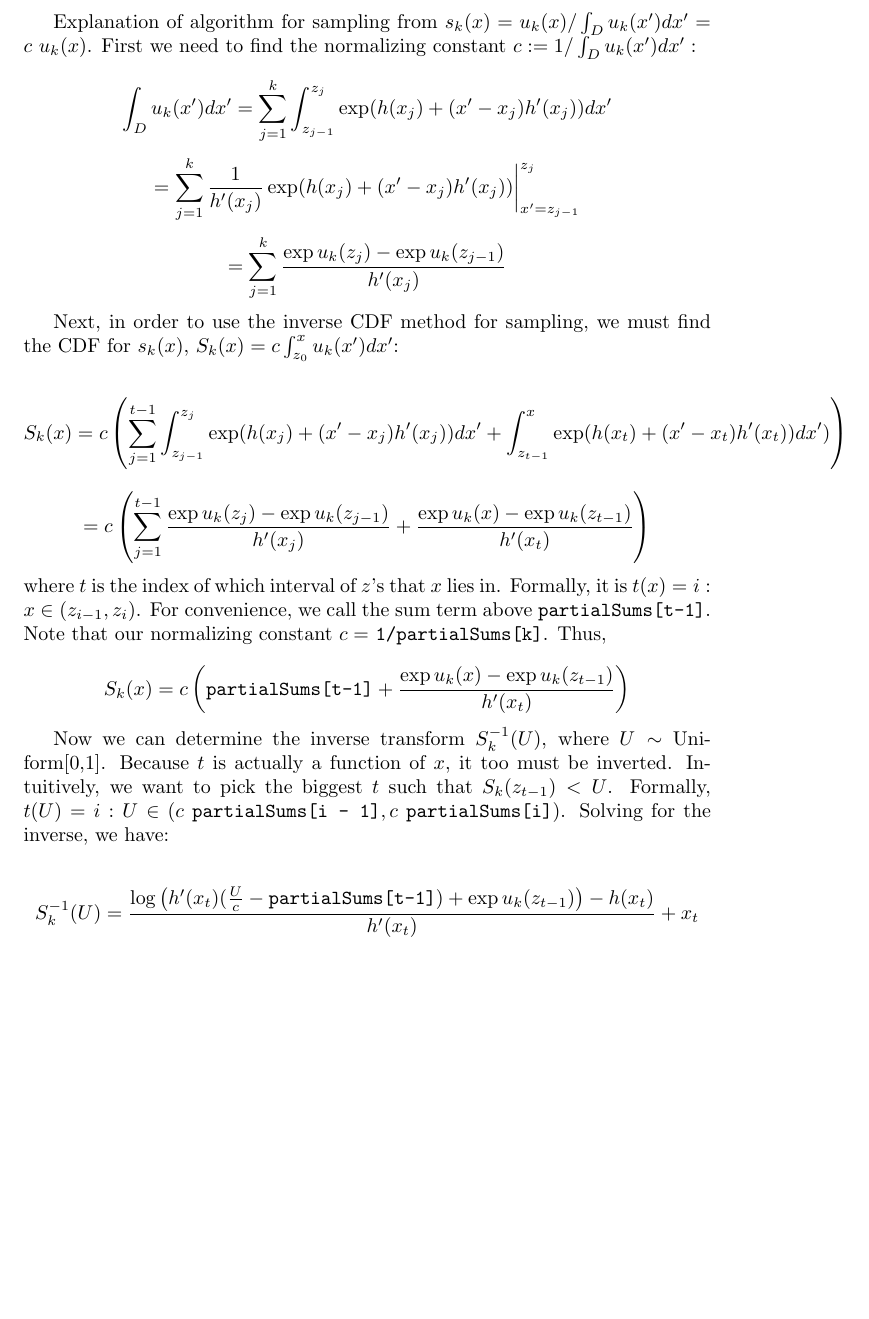
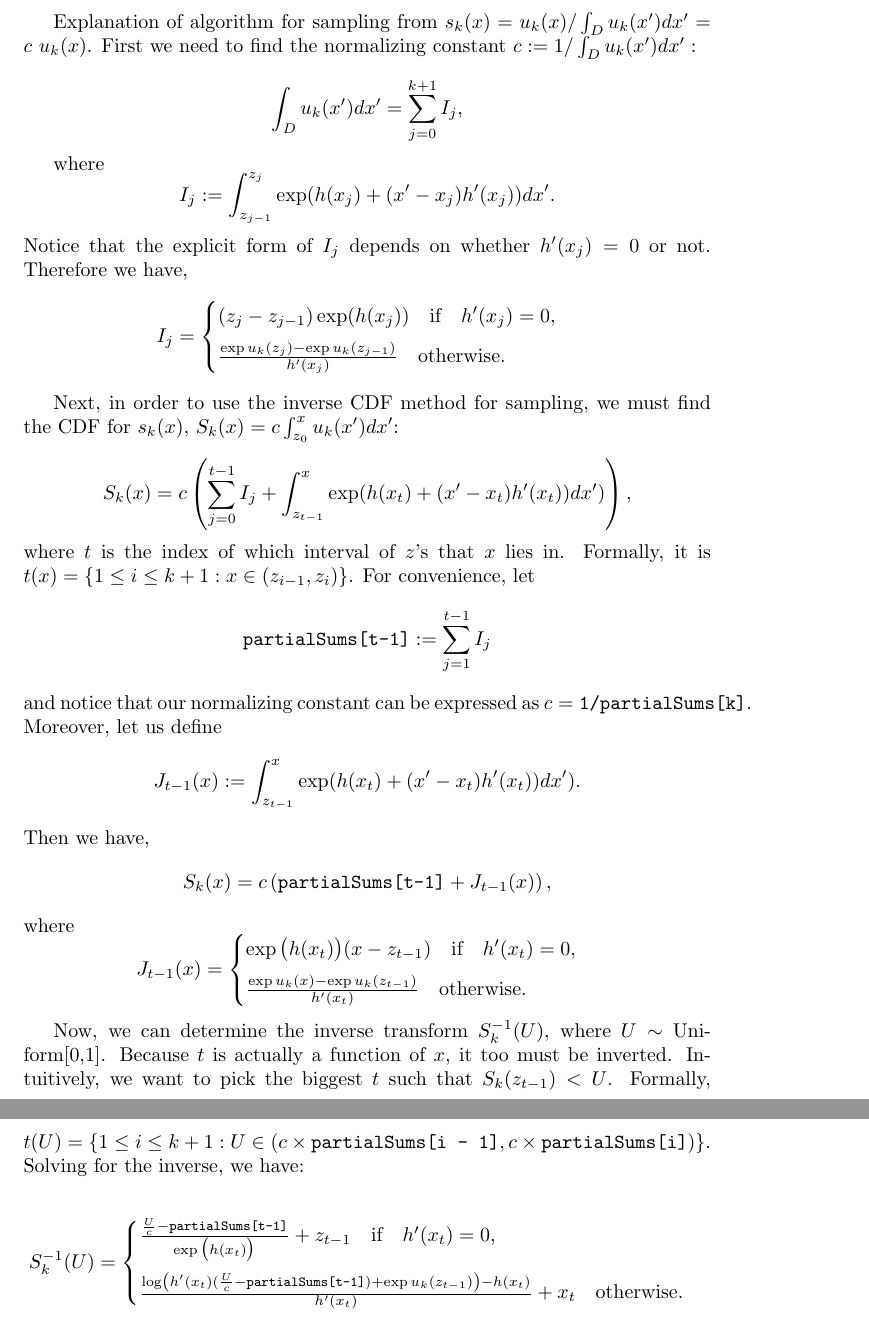
Before and after one commit to dylandaniels/ars, a LaTeX document (planning/sampling_strategy.tex): part of the page before the commit and two parts of pages 1 and 2 of 2 after it, the two joined at a grey line, cut so that both start at the same text, the shorter picture padded with empty space. Compiled offline with pdfLaTeX.

Commit message:
added the case where h'(x_t) = 0

```diff
--- a/planning/sampling_strategy.tex
+++ b/planning/sampling_strategy.tex
@@ -6,34 +6,41 @@
 Explanation of algorithm for sampling from $s_k(x) = u_k(x) / \int_D u_k(x') dx' = c \ u_k(x)$. First we need to find the normalizing constant $c := 1 / \int_D u_k(x') dx':$
 
 $$
-\int_D u_k(x') dx' = \sum_{j = 1}^k \int_{z_{j-1}}^{z_j} \exp(h(x_j) + (x' - x_j) h'(x_j)) dx'
+\int_D u_k(x') dx' = \sum_{j = 0}^{k+1} I_j,
 $$
-$$
- = \sum_{j = 1}^k \frac{1}{h'(x_j)} \exp(h(x_j) + (x' - x_j) h'(x_j)) \bigg\rvert^{z_j}_{x' = z_{j - 1}}
-$$
-$$
- = \sum_{j = 1}^k \frac{\exp u_k(z_j)  - \exp u_k(z_{j-1}) }{h'(x_j)}
-$$
+
+where $$I_j := \int_{z_{j-1}}^{z_j} \exp(h(x_j) + (x' - x_j) h'(x_j)) dx'.$$ Notice that the explicit form of $I_j$ depends on whether $h'(x_j)=0$ or not. Therefore we have,
+$$ I_j = \begin{cases}
+	(z_j-z_{j-1}) \exp (h(x_j)) \quad \text{if} \quad h'(x_j) = 0, \vspace{2mm} \\
+	\frac{\exp u_k(z_j)  - \exp u_k(z_{j-1}) }{h'(x_j)} \quad \text{otherwise}.
+	\end{cases} $$
 
 Next, in order to use the inverse CDF method for sampling, we must find the CDF for $s_k(x)$, $S_k(x) = c \int_{z_0}^x u_k(x') dx'$:
 
 $$
-S_k(x) = c \left(\sum_{j = 1}^{t - 1} \int_{z_{j-1}}^{z_j} \exp(h(x_j) + (x' - x_j) h'(x_j)) dx' + \int_{z_{t-1}}^x \exp(h(x_t) + (x' - x_t) h'(x_t)) dx') \right)
-$$
-$$
- = c \left( \sum_{j = 1}^{t-1} \frac{\exp u_k(z_j) - \exp u_k(z_{j-1})}{h'(x_j)} + \frac{\exp u_k(x) - \exp u_k(z_{t-1})}{h'(x_t)} \right)
+S_k(x) = c \left(\sum_{j = 0}^{t - 1} I_j + \int_{z_{t-1}}^x \exp(h(x_t) + (x' - x_t) h'(x_t)) dx') \right),
 $$
 
-\noindent where $t$ is the index of which interval of $z$'s that $x$ lies in. Formally, it is $t(x) = i : x \in (z_{i-1}, z_i)$. For convenience, we call the sum term above \texttt{partialSums[t-1]}. Note that our normalizing constant $c =$ \texttt{1/partialSums[k]}. Thus,
+\noindent where $t$ is the index of which interval of $z$'s that $x$ lies in. Formally, it is $t(x) = \{1\leq i \leq k+1 : x \in (z_{i-1}, z_i)\}$. For convenience, let $$\texttt{partialSums[t-1]} := \sum_{j = 1}^{t - 1} I_j$$ and notice that our normalizing constant can be expressed as $c = \texttt{1/partialSums[k]}$. Moreover, let us define $$J_{t-1}(x) := \int_{z_{t-1}}^x \exp(h(x_t) + (x' - x_t) h'(x_t)) dx').$$ Then we have,
+$$
+S_k(x) = c \left(\text{\texttt{partialSums[t-1]}} + J_{t-1}(x) \right),
+$$
+where
+$$
+J_{t-1}(x) = \begin{cases}
+	\exp\big(h(x_t)\big)(x-z_{t-1}) \quad \text{if} \quad h'(x_t) = 0, \vspace{2mm}\\
+ 	\frac{\exp u_k(x) - \exp u_k(z_{t-1})}{h'(x_t)} \quad \text{otherwise}.
+ \end{cases}
+$$
+
+
+Now, we can determine the inverse transform $S_k^{-1}(U)$, where $U \sim$ Uniform[0,1]. Because $t$ is actually a function of $x$, it too must be inverted. Intuitively, we want to pick the biggest $t$ such that $S_k(z_{t-1}) < U$. Formally, $t(U) = \{ 1\leq i \leq k+1 : U \in (c \times \text{\texttt{partialSums[i - 1]}}, c\times \text{\texttt{partialSums[i]}})\}$. Solving for the inverse, we have:
 
 $$
-S_k(x) = c \left(\text{\texttt{partialSums[t-1]}} + \frac{\exp u_k(x) - \exp u_k(z_{t-1})}{h'(x_t)} \right)
-$$
-
-Now we can determine the inverse transform $S_k^{-1}(U)$, where $U \sim$ Uniform[0,1]. Because $t$ is actually a function of $x$, it too must be inverted. Intuitively, we want to pick the biggest $t$ such that $S_k(z_{t-1}) < U$. Formally, $t(U) = i : U \in (c\ \text{\texttt{partialSums[i - 1]}}, c\ \text{\texttt{partialSums[i]}})$. Solving for the inverse, we have:
-
-$$
-S_k^{-1}(U) = \frac{\log\left(h'(x_t) (\frac{U}{c} - \text{\texttt{partialSums[t-1]}}) + \exp u_k(z_{t-1})\right) - h(x_t)}{h'(x_t)} + x_t
+S_k^{-1}(U) = \begin{cases}
+	\frac{\frac{U}{c} - \texttt{partialSums[t-1]}}{\exp \big(h(x_t) \big)} + z_{t-1} \quad \text{if} \quad h'(x_t) = 0, \vspace{2mm} \\
+ 	\frac{\log\left(h'(x_t) (\frac{U}{c} - \text{\texttt{partialSums[t-1]}}) + \exp u_k(z_{t-1})\right) - h(x_t)}{h'(x_t)} + x_t \quad \text{otherwise}.
+ \end{cases}
 $$
 
 
```
Also changed, not shown: planning/sampling_strategy.pdf.
